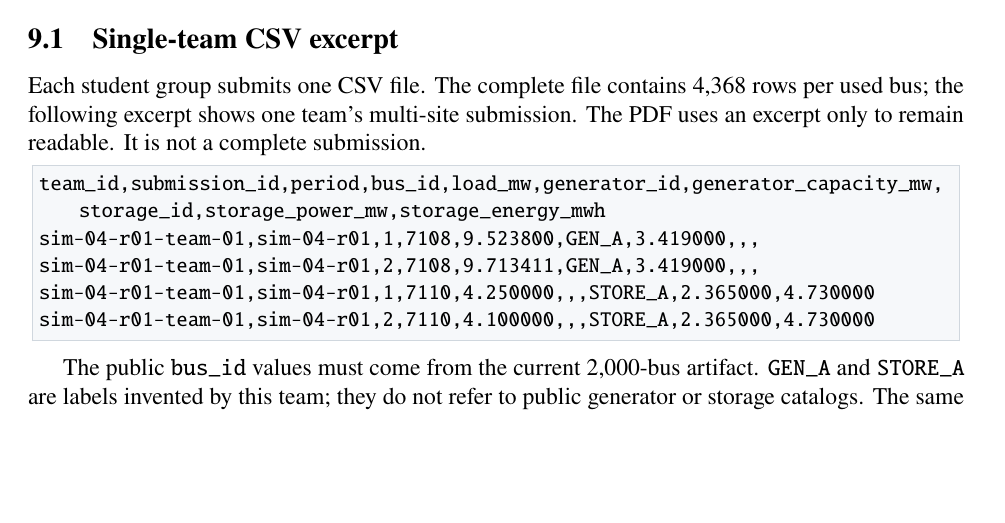
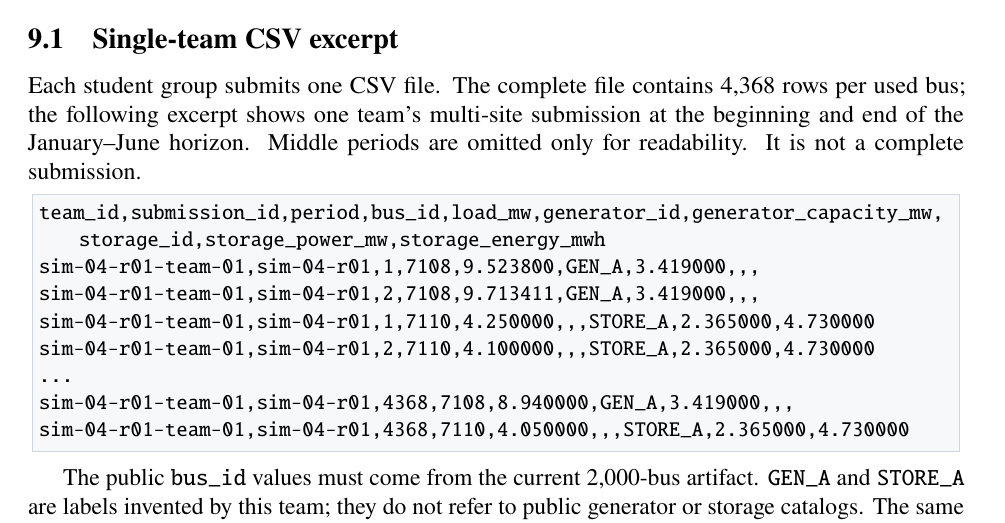
Before and after one commit to MhaoMou/ercot-connection-game, a LaTeX document (docs/instructor_manual/main.tex): part of page 6 of 9, cut so that both start at the same text, the shorter picture padded with empty space. Compiled offline with pdfLaTeX.

Commit message:
Show final horizon period in CSV example

```diff
--- a/docs/instructor_manual/main.tex
+++ b/docs/instructor_manual/main.tex
@@ -263,14 +263,18 @@ not checked into the repository because it is very large.
 \subsection{Single-team CSV excerpt}
 
 Each student group submits one CSV file. The complete file contains 4,368 rows
-per used bus; the following excerpt shows one team's multi-site submission. The
-PDF uses an excerpt only to remain readable. It is not a complete submission.
+per used bus; the following excerpt shows one team's multi-site submission at
+the beginning and end of the January--June horizon. Middle periods are omitted
+only for readability. It is not a complete submission.
 \begin{lstlisting}
 team_id,submission_id,period,bus_id,load_mw,generator_id,generator_capacity_mw,storage_id,storage_power_mw,storage_energy_mwh
 sim-04-r01-team-01,sim-04-r01,1,7108,9.523800,GEN_A,3.419000,,,
 sim-04-r01-team-01,sim-04-r01,2,7108,9.713411,GEN_A,3.419000,,,
 sim-04-r01-team-01,sim-04-r01,1,7110,4.250000,,,STORE_A,2.365000,4.730000
 sim-04-r01-team-01,sim-04-r01,2,7110,4.100000,,,STORE_A,2.365000,4.730000
+...
+sim-04-r01-team-01,sim-04-r01,4368,7108,8.940000,GEN_A,3.419000,,,
+sim-04-r01-team-01,sim-04-r01,4368,7110,4.050000,,,STORE_A,2.365000,4.730000
 \end{lstlisting}
 
 The public \code{bus\_id} values must come from the current 2,000-bus artifact.
```
